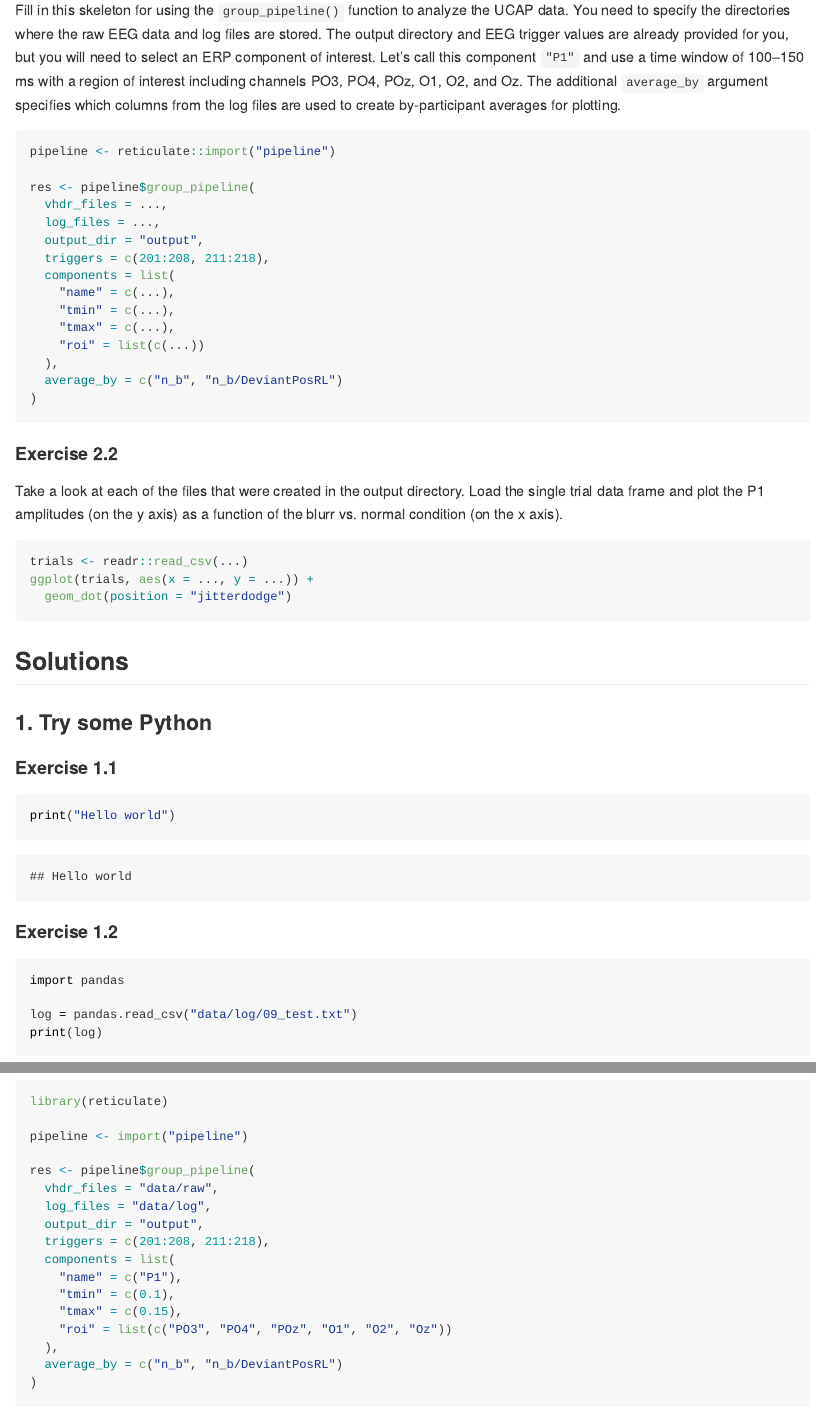
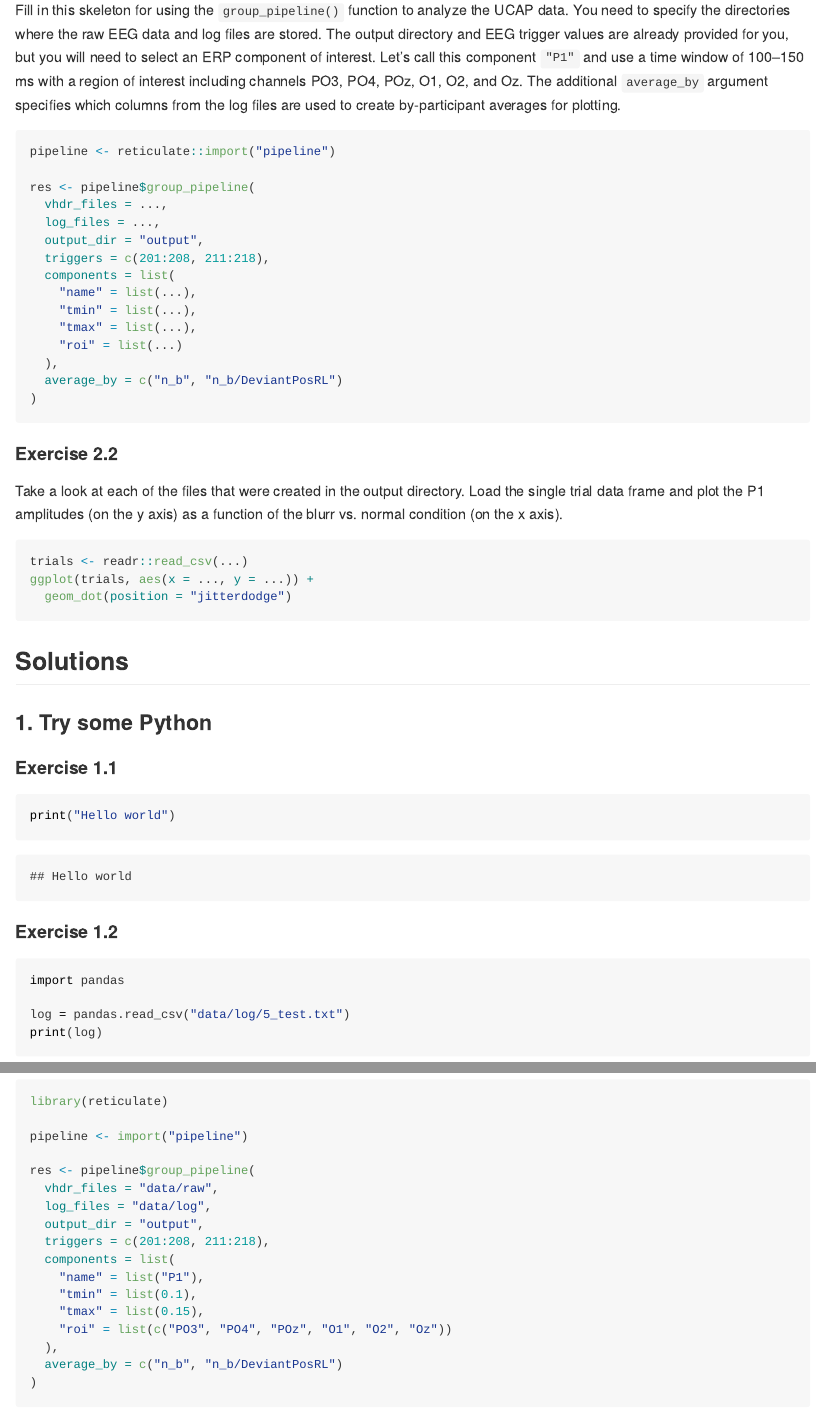
Before and after one commit to alexenge/hu-neuro-pipeline-workshop, an R Markdown document (exercises/exercises.Rmd): the page in a window 1100 px wide, from 1650 px down, and a second part further down, joined at a grey line. Rendered offline with R 4.5, knitr and Pandoc, with nearby package versions; some code elsewhere in the file could not run offline.

Commit message:
Fix exercises

````diff
--- a/exercises/exercises.Rmd
+++ b/exercises/exercises.Rmd
@@ -89,10 +89,10 @@ res <- pipeline$group_pipeline(
   output_dir = "output",
   triggers = c(201:208, 211:218),
   components = list(
-    "name" = c(...),
-    "tmin" = c(...),
-    "tmax" = c(...),
-    "roi" = list(c(...))
+    "name" = list(...),
+    "tmin" = list(...),
+    "tmax" = list(...),
+    "roi" = list(...)
   ),
   average_by = c("n_b", "n_b/DeviantPosRL")
 )
@@ -124,7 +124,7 @@ print("Hello world")
 ```{python, eval=TRUE}
 import pandas
 
-log = pandas.read_csv("data/log/09_test.txt")
+log = pandas.read_csv("data/log/5_test.txt")
 print(log)
 ```
 
@@ -159,9 +159,9 @@ res <- pipeline$group_pipeline(
   output_dir = "output",
   triggers = c(201:208, 211:218),
   components = list(
-    "name" = c("P1"),
-    "tmin" = c(0.1),
-    "tmax" = c(0.15),
+    "name" = list("P1"),
+    "tmin" = list(0.1),
+    "tmax" = list(0.15),
     "roi" = list(c("PO3", "PO4", "POz", "O1", "O2", "Oz"))
   ),
   average_by = c("n_b", "n_b/DeviantPosRL")
````
Also changed, not shown: exercises/exercises.Rmd (4 more changed lines).
